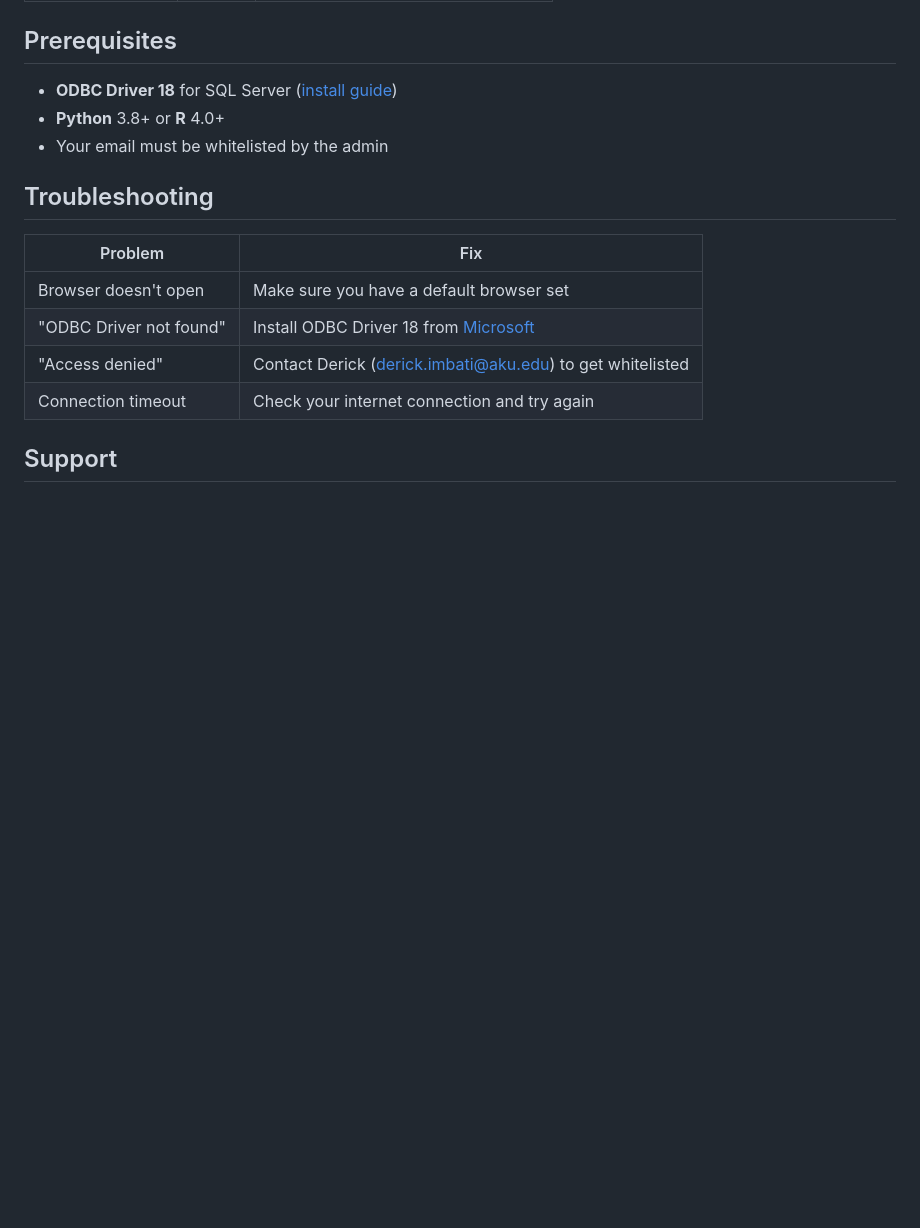
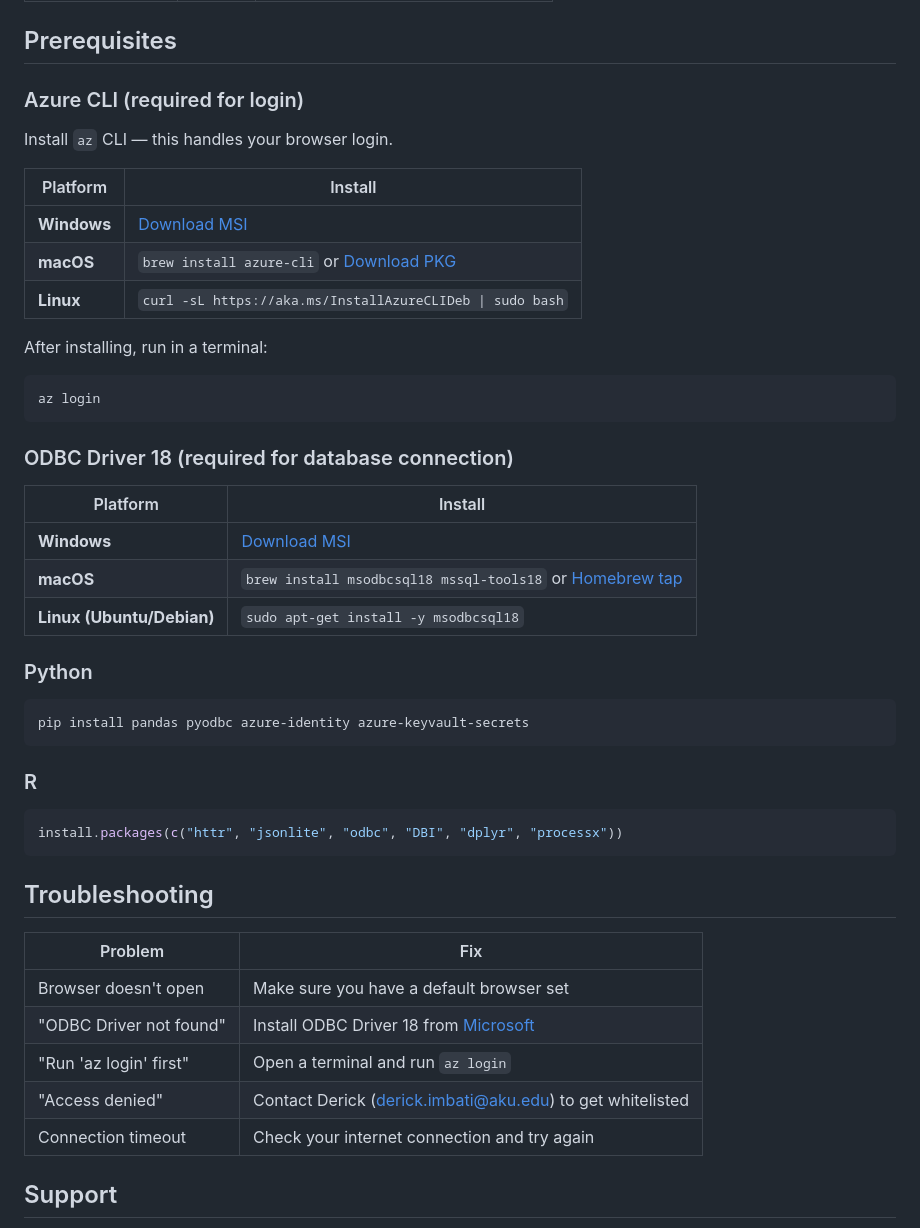
Before and after one commit to AKU-CDIO/External_Reseacher_Access, a Markdown page: README.md, the part around the change. Drawn GitHub-style; blank space fills up the shorter version.

Commit message:
Add cross-platform install links for ODBC and az CLI

````diff
--- a/README.md
+++ b/README.md
@@ -98,9 +98,38 @@ print(df.head(10))
 
 ## Prerequisites
 
-- **ODBC Driver 18** for SQL Server ([install guide](https://learn.microsoft.com/en-us/sql/connect/odbc/download-odbc-driver-for-sql-server))
-- **Python** 3.8+ or **R** 4.0+
-- Your email must be whitelisted by the admin
+### Azure CLI (required for login)
+
+Install `az` CLI — this handles your browser login.
+
+| Platform | Install |
+|----------|---------|
+| **Windows** | [Download MSI](https://learn.microsoft.com/en-us/cli/azure/install-azure-cli-windows?tabs=ms-cli) |
+| **macOS** | `brew install azure-cli` or [Download PKG](https://learn.microsoft.com/en-us/cli/azure/install-azure-cli-macos) |
+| **Linux** | `curl -sL https://aka.ms/InstallAzureCLIDeb \| sudo bash` |
+
+After installing, run in a terminal:
+```bash
+az login
+```
+
+### ODBC Driver 18 (required for database connection)
+
+| Platform | Install |
+|----------|---------|
+| **Windows** | [Download MSI](https://learn.microsoft.com/en-us/sql/connect/odbc/download-odbc-driver-for-sql-server) |
+| **macOS** | `brew install msodbcsql18 mssql-tools18` or [Homebrew tap](https://learn.microsoft.com/en-us/sql/connect/odbc/linux-mac/install-microsoft-driver-odbc-sql-server-macos) |
+| **Linux (Ubuntu/Debian)** | `sudo apt-get install -y msodbcsql18` |
+
+### Python
+```bash
+pip install pandas pyodbc azure-identity azure-keyvault-secrets
+```
+
+### R
+```r
+install.packages(c("httr", "jsonlite", "odbc", "DBI", "dplyr", "processx"))
+```
 
 ## Troubleshooting
 
@@ -108,6 +137,7 @@ print(df.head(10))
 |---------|-----|
 | Browser doesn't open | Make sure you have a default browser set |
 | "ODBC Driver not found" | Install ODBC Driver 18 from [Microsoft](https://learn.microsoft.com/en-us/sql/connect/odbc/download-odbc-driver-for-sql-server) |
+| "Run 'az login' first" | Open a terminal and run `az login` |
 | "Access denied" | Contact Derick (derick.imbati@aku.edu) to get whitelisted |
 | Connection timeout | Check your internet connection and try again |
 
````
